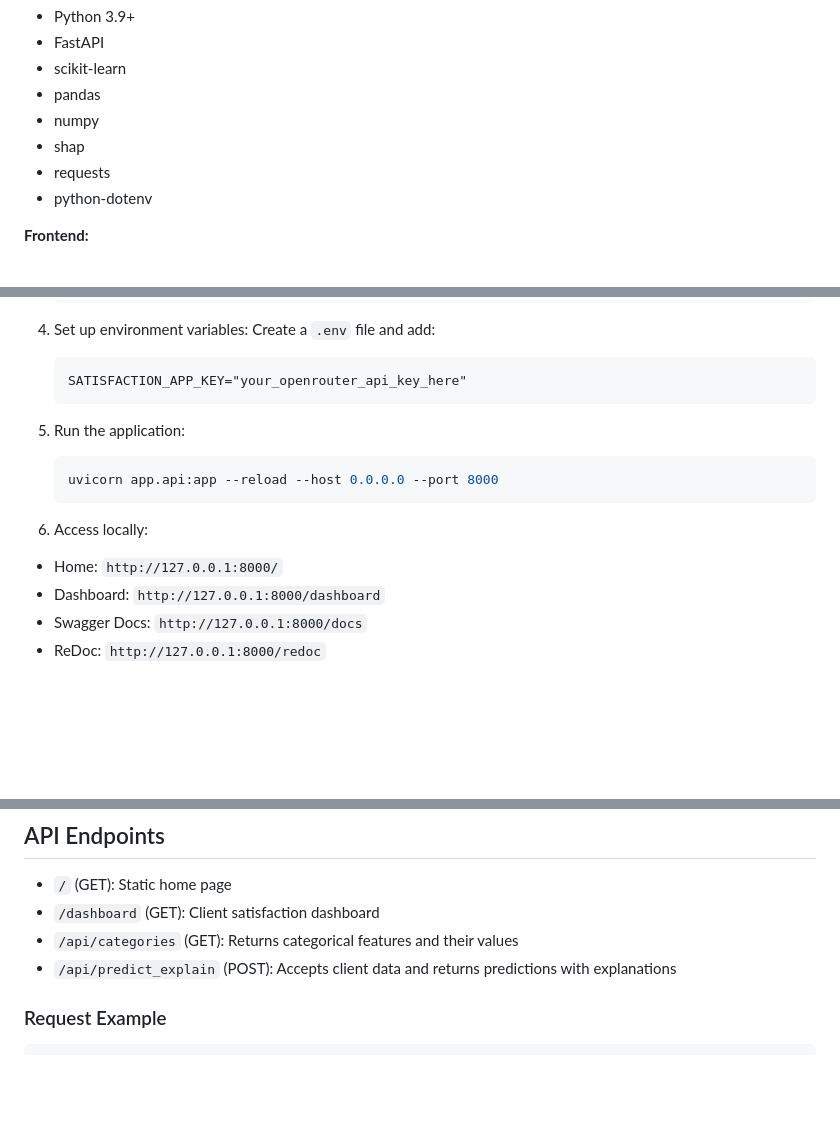
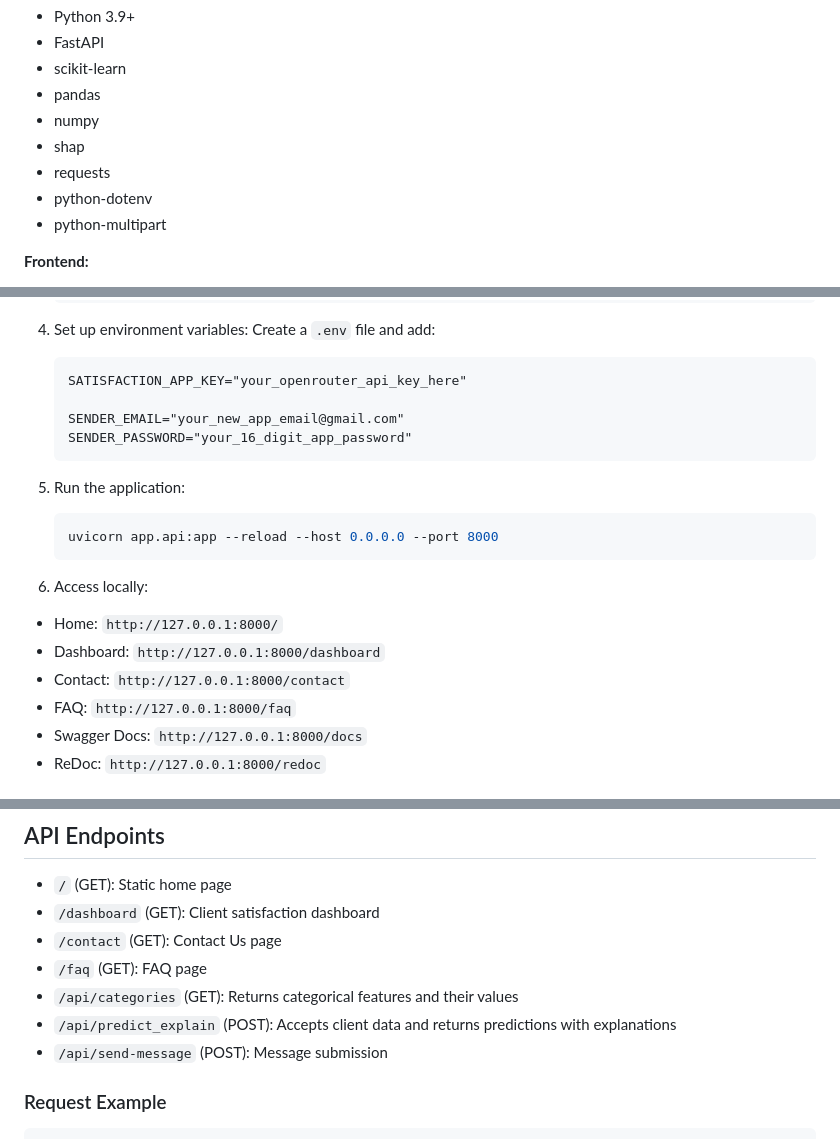
Before and after one commit to AHFIDAILabs/ClientFirst-XAI, a Markdown page: README.md, 3 parts joined by grey strips. Drawn GitHub-style; blank space fills up the shorter version.

````diff
--- a/README.md
+++ b/README.md
@@ -40,6 +40,7 @@ ClientFirst-XAI is an intelligent application designed to predict and explain cl
 * shap
 * requests
 * python-dotenv
+* python-multipart
 
 **Frontend:**
 * HTML5
@@ -82,6 +83,9 @@ ClientFirst-XAI is an intelligent application designed to predict and explain cl
     Create a `.env` file and add:
     ```
     SATISFACTION_APP_KEY="your_openrouter_api_key_here"
+
+    SENDER_EMAIL="your_new_app_email@gmail.com"
+    SENDER_PASSWORD="your_16_digit_app_password"
     ```
 
 5. Run the application:
@@ -92,6 +96,8 @@ ClientFirst-XAI is an intelligent application designed to predict and explain cl
 6. Access locally:
 * Home: `http://127.0.0.1:8000/`
 * Dashboard: `http://127.0.0.1:8000/dashboard`
+* Contact: `http://127.0.0.1:8000/contact`
+* FAQ: `http://127.0.0.1:8000/faq`
 * Swagger Docs: `http://127.0.0.1:8000/docs`
 * ReDoc: `http://127.0.0.1:8000/redoc`
 
@@ -116,8 +122,11 @@ Your app will be live at something like:
 
 * `/` (GET): Static home page
 * `/dashboard` (GET): Client satisfaction dashboard
+* `/contact` (GET): Contact Us page
+* `/faq` (GET): FAQ page
 * `/api/categories` (GET): Returns categorical features and their values
 * `/api/predict_explain` (POST): Accepts client data and returns predictions with explanations
+* `/api/send-message` (POST): Message submission
 
 ### Request Example
 ```json
````
